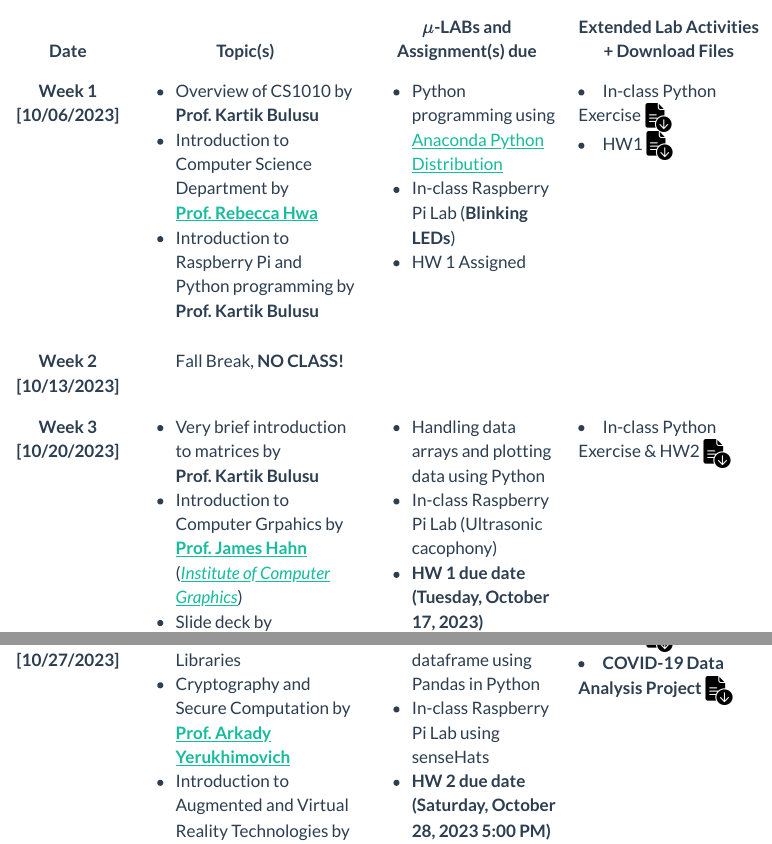
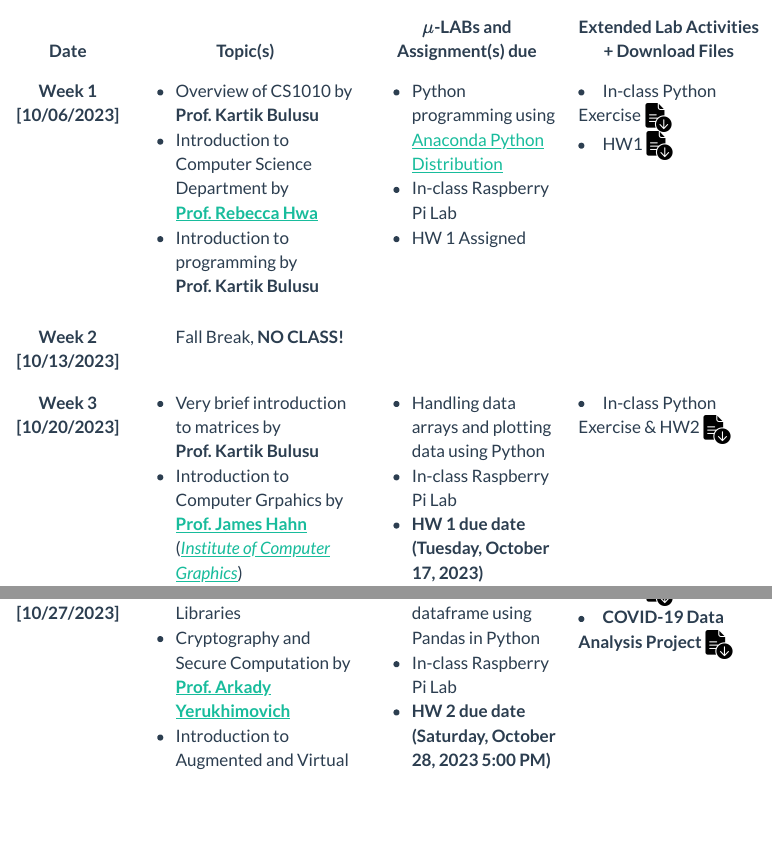
Before and after one commit to GWU-CSCI1010/archived2023.github.io, a Quarto document (schedule.qmd): the page in a window 1100 px wide, from 190 px down, and a second part further down, joined at a grey line. Rendered offline with R 4.5, knitr and Pandoc in place of Quarto, with nearby package versions; menus at the side of the page are left out.

Commit message:
Update schedule.qmd

```diff
--- a/schedule.qmd
+++ b/schedule.qmd
@@ -56,13 +56,13 @@ Sample class schedule [*week-by-week*]
         <ul>
           <li>Overview of CS1010 by **Prof. Kartik Bulusu**</li>
           <li>Introduction to Computer Science Department by [**Prof. Rebecca Hwa**](https://cs.engineering.gwu.edu/rebecca-hwa)</li>
-          <li>Introduction to Raspberry Pi and Python programming by **Prof. Kartik Bulusu**</li>
+          <li>Introduction to programming by **Prof. Kartik Bulusu**</li>
         </ul>
       </td>
       <td>
         <ul>
           <li>Python programming using [Anaconda Python Distribution](https://www.anaconda.com)</li>
-          <li>In-class Raspberry Pi Lab (**Blinking LEDs**)</li>
+          <li>In-class Raspberry Pi Lab</li>
           <li>HW 1 Assigned</li>
         </ul>
       </td>
@@ -90,7 +90,7 @@ Sample class schedule [*week-by-week*]
       <td>
         <ul>
           <li>Handling data arrays and plotting data using Python</li>
-          <li>In-class Raspberry Pi Lab (Ultrasonic cacophony)</li>
+          <li>In-class Raspberry Pi Lab</li>
           <li>**HW 1 due date (Tuesday, October 17, 2023)**</li>
           <li>HW 2 Assigned</li>
           <li>_Distribution of Scores for **HW1**_</li>
@@ -133,7 +133,7 @@ Sample class schedule [*week-by-week*]
       <td>
         <ul>
           <li>Learning about dataframe using Pandas in Python</li>
-          <li>In-class Raspberry Pi Lab using senseHats</li>
+          <li>In-class Raspberry Pi Lab</li>
           <li>**HW 2 due date (Saturday, October 28, 2023 5:00 PM)**</li>
           <li>HW 3 Assigned</li>
           <li>_Distribution of Scores for **HW2**_</li>
```
Also changed, not shown: schedule.qmd (2 more changed lines).
